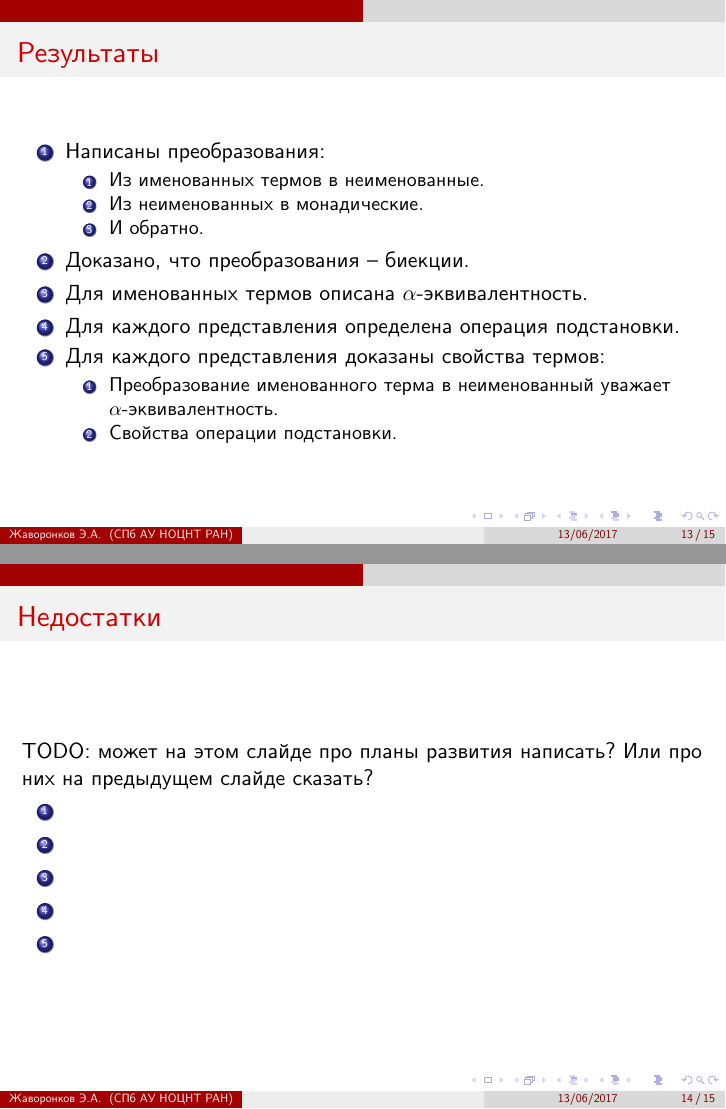
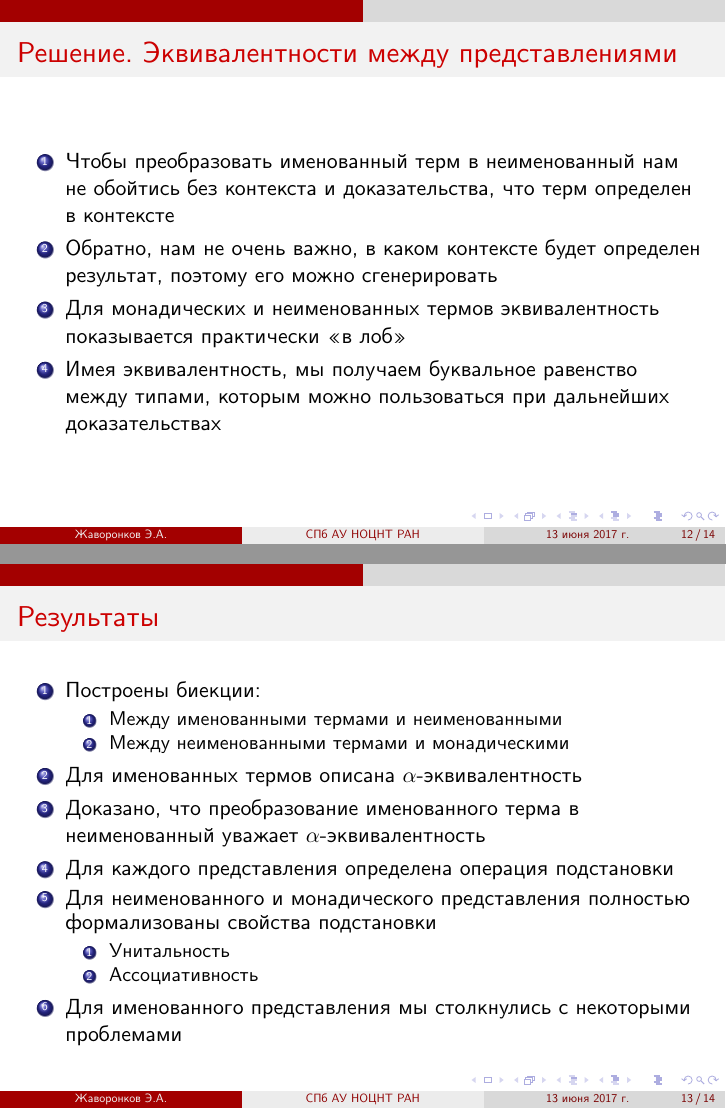
Before and after one commit to edgarzhavoronkov/au-master-thesis, LaTeX slides (preso/slides.tex): pages 14 and 15 of 16 before the commit and pages 13 and 14 of 15 after it, joined at a grey line. Compiled offline with XeLaTeX.

Commit message:
hope for final version of slides

```diff
--- a/preso/slides.tex
+++ b/preso/slides.tex
@@ -30 +30,2 @@
 \author[Жаворонков Э.А.]{студент: Жаворонков Эдгар\\{\footnotesize\textcolor{gray}{научный руководитель: В.И. Исаев}}}
+\date{13 июня 2017 г.}
@@ -179,3 +181,4 @@
 \end{frame}
 
 
+\begin{frame}[fragile=singleslide]\frametitle{Решение. Эквивалентности между представлениями}
@@ -184,40 +185,34 @@
     \begin{enumerate}
-        \item
-        \item
-        \item
+        \item Чтобы преобразовать именованный терм в неименованный нам не обойтись без контекста и доказательства, что терм определен в контексте
+        \item Обратно, нам не очень важно, в каком контексте будет определен результат, поэтому его можно сгенерировать
+        \item Для монадических и неименованныx термов эквивалентность показывается практически <<в лоб>>
+        \item Имея эквивалентность, мы получаем буквальное равенство между типами, которым можно пользоваться при дальнейших доказательствах
     \end{enumerate}
 \end{frame}
 
 
 \begin{frame}\frametitle{Результаты}
     \begin{enumerate}
-        \item Написаны преобразования:
+        \item Построены биекции:
             \begin{enumerate}
-                \item Из именованных термов в неименованные.
-                \item Из неименованных в монадические.
-                \item И обратно.
+                \item Между именованными термами и неименованными
+                \item Между неименованными термами и монадическими
             \end{enumerate}
-        \item Доказано, что преобразования -- биекции.
-        \item Для именованных термов описана $\alpha$-эквивалентность.
-        \item Для каждого представления определена операция подстановки.
-        \item Для каждого представления доказаны свойства термов:
-            \begin{enumerate}
-                \item Преобразование именованного терма в неименованный уважает $\alpha$-эквивалентность.
-                \item Свойства операции подстановки.
-            \end{enumerate}
+        \item Для именованных термов описана $\alpha$-эквивалентность
+        \item Доказано, что преобразование именованного терма в неименованный уважает $\alpha$-эквивалентность
+        \item Для каждого представления определена операция подстановки
+        \item Для неименованного и монадического представления полностью формализованы свойства подстановки
+          \begin{enumerate}
+              \item Унитальность
+              \item Ассоциативность
+          \end{enumerate}
+        \item Для именованного представления мы столкнулись с некоторыми проблемами
     \end{enumerate}
 \end{frame}
 
-\begin{frame}\frametitle{Недостатки}
-    TODO: может на этом слайде про планы развития написать? Или про них на предыдущем слайде сказать?
-    \begin{enumerate}
-        \item
-        \item
-        \item
-        \item
-        \item
-    \end{enumerate}
-\end{frame}
+% \begin{frame}\frametitle{Дальнейшая работа}
+%     Один из способов решить
+% \end{frame}
 
 \begin{frame}\frametitle{fin}
     \begin{center}
```
Also changed, not shown: preso/slides.pdf, preso/slides.tex (39 more changed lines).
